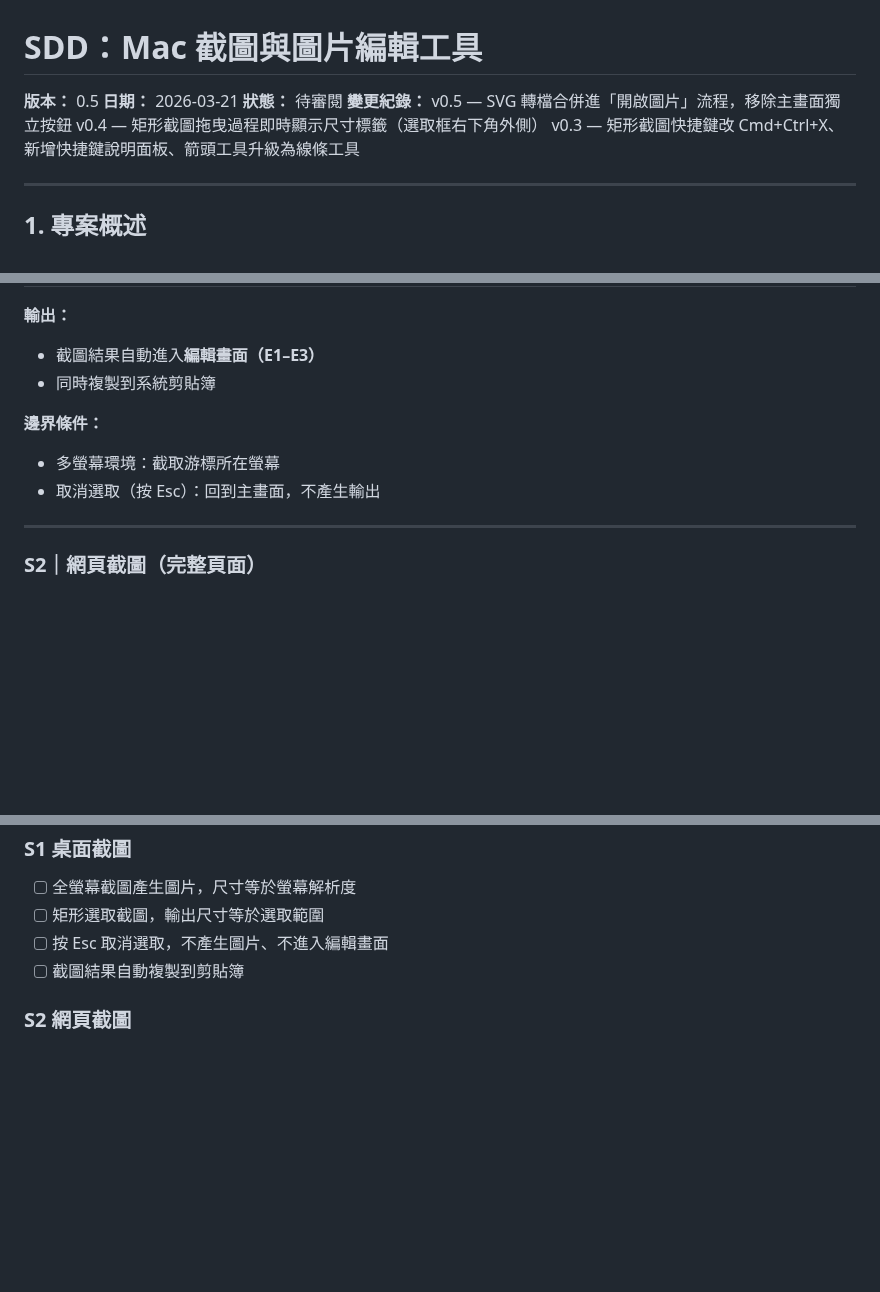
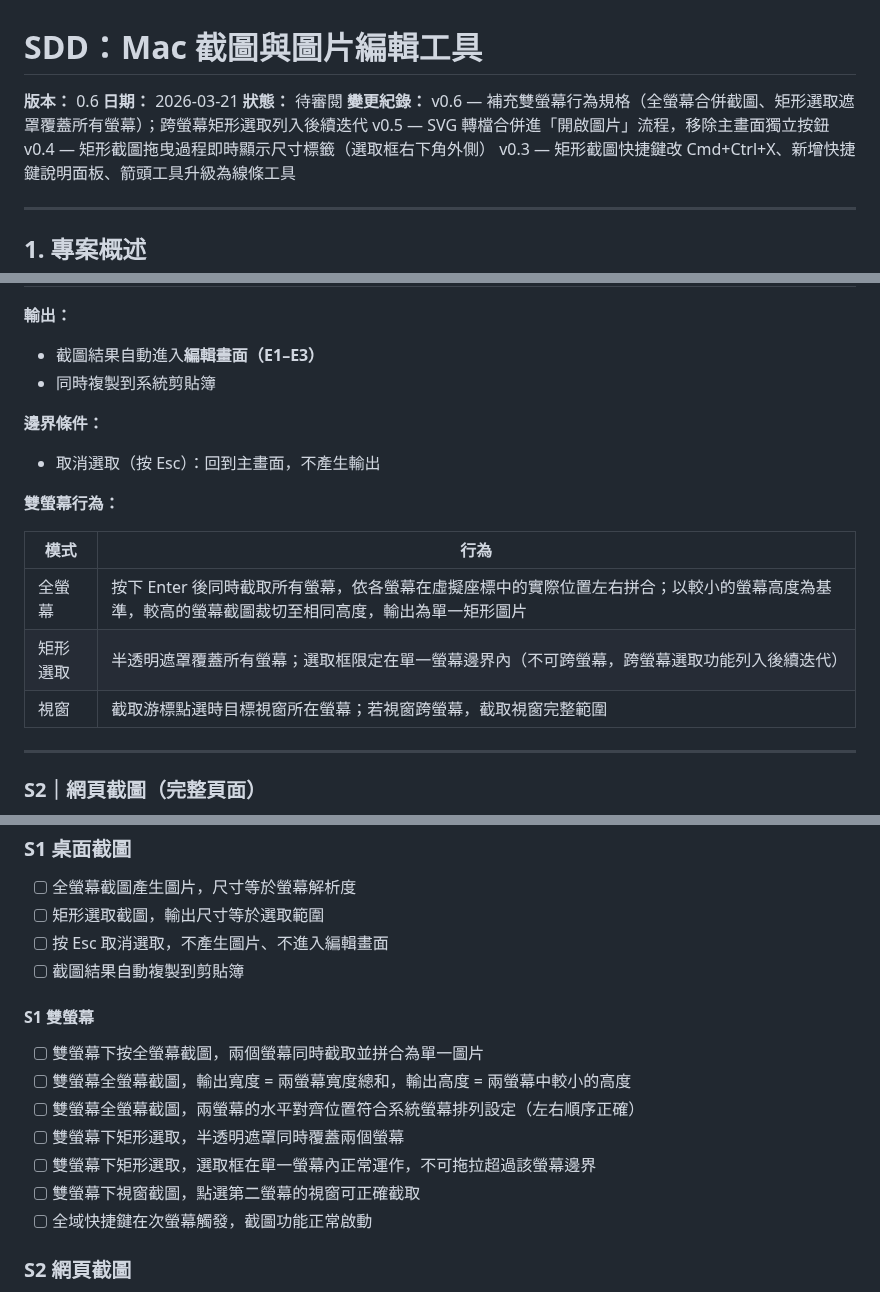
Before and after one commit to TB1982/pm, a Markdown page: SDD-mac-screenshot-tool.md, 3 parts joined by grey strips. GitHub-like rendering; blank space fills up the shorter version.

Commit message:
docs(SDD): v0.6 補充雙螢幕行為規格與 TDD 測試案例
- 全螢幕模式：Enter 同時截取所有螢幕，依虛擬座標拼合，以較小高度為基準輸出單一矩形
- 矩形選取：遮罩改為覆蓋所有螢幕（原為僅游標所在螢幕）
- 矩形選取框限定單一螢幕內（不可跨螢幕）
- 跨螢幕矩形選取列入後續迭代（需處理 DPI 差異與座標轉換）
- 新增 S1 雙螢幕 TDD 測試案例 7 條

https://claude.ai/code/session_01XcgNuuyWow9HHkzNZJhVKx

```diff
--- a/SDD-mac-screenshot-tool.md
+++ b/SDD-mac-screenshot-tool.md
@@ -1,8 +1,9 @@
 # SDD：Mac 截圖與圖片編輯工具
-**版本：** 0.5
+**版本：** 0.6
 **日期：** 2026-03-21
 **狀態：** 待審閱
-**變更紀錄：** v0.5 — SVG 轉檔合併進「開啟圖片」流程，移除主畫面獨立按鈕
+**變更紀錄：** v0.6 — 補充雙螢幕行為規格（全螢幕合併截圖、矩形選取遮罩覆蓋所有螢幕）；跨螢幕矩形選取列入後續迭代
+v0.5 — SVG 轉檔合併進「開啟圖片」流程，移除主畫面獨立按鈕
 v0.4 — 矩形截圖拖曳過程即時顯示尺寸標籤（選取框右下角外側）
 v0.3 — 矩形截圖快捷鍵改 Cmd+Ctrl+X、新增快捷鍵說明面板、箭頭工具升級為線條工具
 
@@ -74,8 +75,15 @@ Mac 生態系缺乏能同時涵蓋「截圖、標註編輯、疊圖、格式轉
 - 同時複製到系統剪貼簿
 
 **邊界條件：**
-- 多螢幕環境：截取游標所在螢幕
 - 取消選取（按 Esc）：回到主畫面，不產生輸出
+
+**雙螢幕行為：**
+
+| 模式 | 行為 |
+|------|------|
+| 全螢幕 | 按下 Enter 後同時截取所有螢幕，依各螢幕在虛擬座標中的實際位置左右拼合；以較小的螢幕高度為基準，較高的螢幕截圖裁切至相同高度，輸出為單一矩形圖片 |
+| 矩形選取 | 半透明遮罩覆蓋所有螢幕；選取框限定在單一螢幕邊界內（不可跨螢幕，跨螢幕選取功能列入後續迭代） |
+| 視窗 | 截取游標點選時目標視窗所在螢幕；若視窗跨螢幕，截取視窗完整範圍 |
 
 ---
 
@@ -273,6 +281,15 @@ Mac 生態系缺乏能同時涵蓋「截圖、標註編輯、疊圖、格式轉
 - [ ] 按 Esc 取消選取，不產生圖片、不進入編輯畫面
 - [ ] 截圖結果自動複製到剪貼簿
 
+#### S1 雙螢幕
+- [ ] 雙螢幕下按全螢幕截圖，兩個螢幕同時截取並拼合為單一圖片
+- [ ] 雙螢幕全螢幕截圖，輸出寬度 = 兩螢幕寬度總和，輸出高度 = 兩螢幕中較小的高度
+- [ ] 雙螢幕全螢幕截圖，兩螢幕的水平對齊位置符合系統螢幕排列設定（左右順序正確）
+- [ ] 雙螢幕下矩形選取，半透明遮罩同時覆蓋兩個螢幕
+- [ ] 雙螢幕下矩形選取，選取框在單一螢幕內正常運作，不可拖拉超過該螢幕邊界
+- [ ] 雙螢幕下視窗截圖，點選第二螢幕的視窗可正確截取
+- [ ] 全域快捷鍵在次螢幕觸發，截圖功能正常啟動
+
 ### S2 網頁截圖
 - [ ] 有效 URL 產生完整頁面截圖（高度 > 1 個螢幕高度的頁面）
 - [ ] 無效 URL 顯示錯誤訊息，不崩潰
```
Also changed, not shown: other parts of SDD-mac-screenshot-tool.md (+1 -0 lines).
